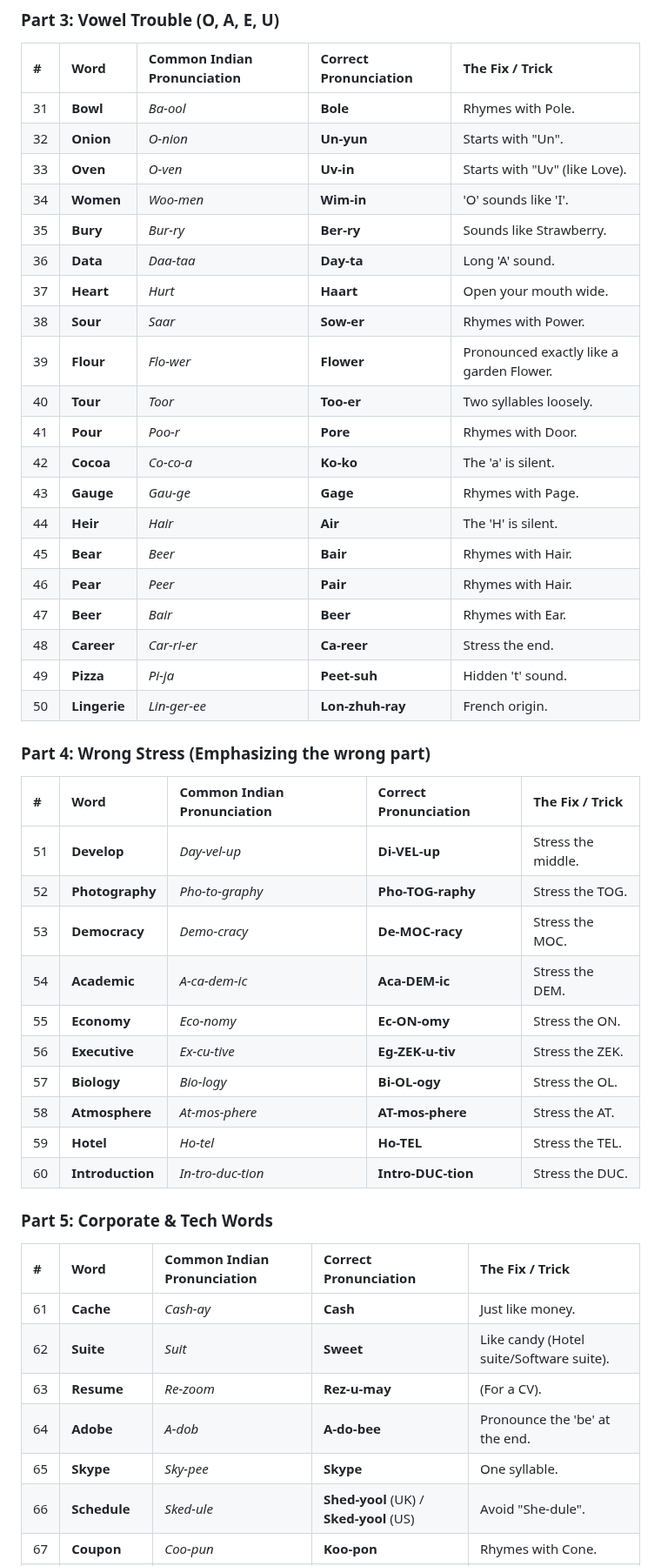
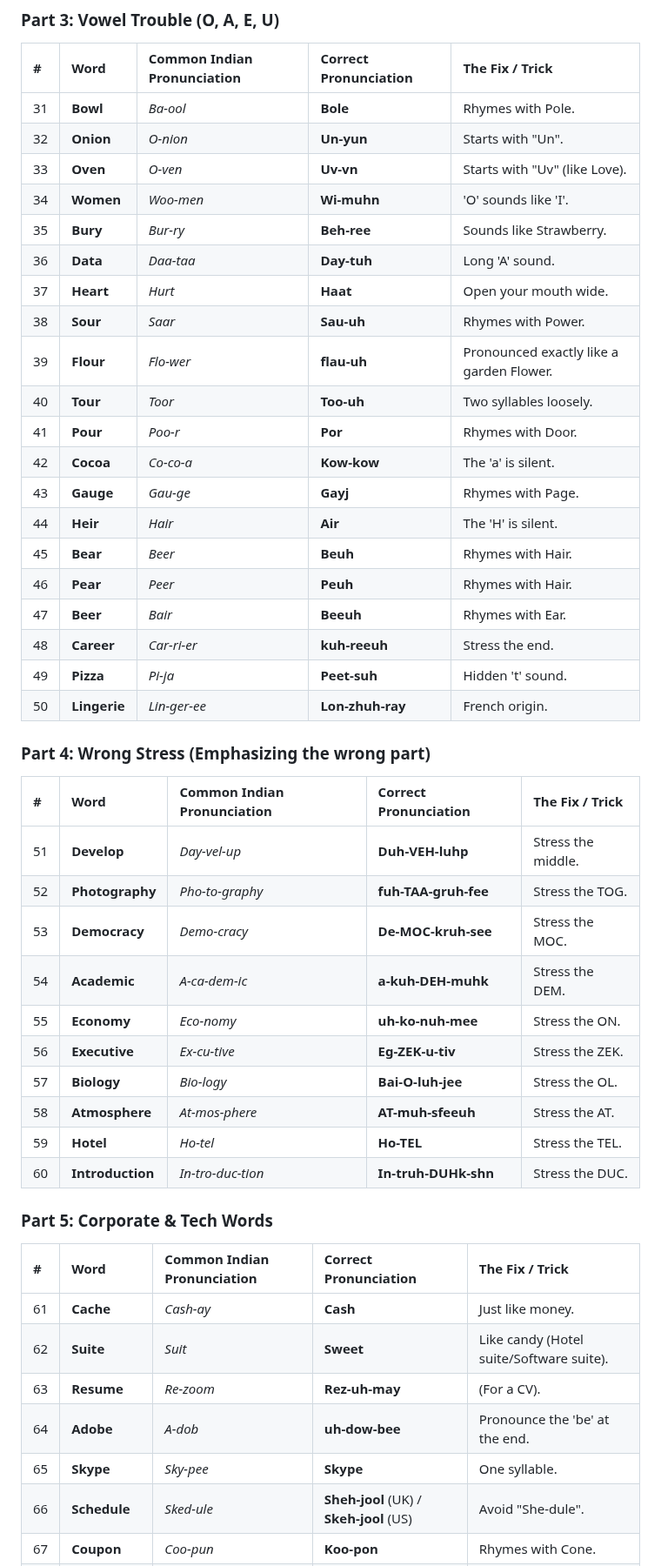
Before and after one commit to rushabhT3/books-and-notes, a Markdown page: English/mispronunce_words.md, the part around one of its changes. Shown at 87% size. Rendered like a GitHub page.

```diff
--- a/English/mispronunce_words.md
+++ b/English/mispronunce_words.md
@@ -43,46 +40,46 @@ Here is a comprehensive list of **100 commonly mispronounced words** in India. I
 | :--- | :--- | :--- | :--- | :--- |
 | 31 | **Bowl** | *Ba-ool* | **Bole** | Rhymes with Pole. |
 | 32 | **Onion** | *O-nion* | **Un-yun** | Starts with "Un". |
-| 33 | **Oven** | *O-ven* | **Uv-in** | Starts with "Uv" (like Love). |
-| 34 | **Women** | *Woo-men* | **Wim-in** | 'O' sounds like 'I'. |
-| 35 | **Bury** | *Bur-ry* | **Ber-ry** | Sounds like Strawberry. |
-| 36 | **Data** | *Daa-taa* | **Day-ta** | Long 'A' sound. |
-| 37 | **Heart** | *Hurt* | **Haart** | Open your mouth wide. |
-| 38 | **Sour** | *Saar* | **Sow-er** | Rhymes with Power. |
-| 39 | **Flour** | *Flo-wer* | **Flower** | Pronounced exactly like a garden Flower. |
-| 40 | **Tour** | *Toor* | **Too-er** | Two syllables loosely. |
-| 41 | **Pour** | *Poo-r* | **Pore** | Rhymes with Door. |
-| 42 | **Cocoa** | *Co-co-a* | **Ko-ko** | The 'a' is silent. |
-| 43 | **Gauge** | *Gau-ge* | **Gage** | Rhymes with Page. |
+| 33 | **Oven** | *O-ven* | **Uv-vn** | Starts with "Uv" (like Love). |
+| 34 | **Women** | *Woo-men* | **Wi-muhn** | 'O' sounds like 'I'. |
+| 35 | **Bury** | *Bur-ry* | **Beh-ree** | Sounds like Strawberry. |
+| 36 | **Data** | *Daa-taa* | **Day-tuh** | Long 'A' sound. |
+| 37 | **Heart** | *Hurt* | **Haat** | Open your mouth wide. |
+| 38 | **Sour** | *Saar* | **Sau-uh** | Rhymes with Power. |
+| 39 | **Flour** | *Flo-wer* | **flau-uh** | Pronounced exactly like a garden Flower. |
+| 40 | **Tour** | *Toor* | **Too-uh** | Two syllables loosely. |
+| 41 | **Pour** | *Poo-r* | **Por** | Rhymes with Door. |
+| 42 | **Cocoa** | *Co-co-a* | **Kow-kow** | The 'a' is silent. |
+| 43 | **Gauge** | *Gau-ge* | **Gayj** | Rhymes with Page. |
 | 44 | **Heir** | *Hair* | **Air** | The 'H' is silent. |
-| 45 | **Bear** | *Beer* | **Bair** | Rhymes with Hair. |
-| 46 | **Pear** | *Peer* | **Pair** | Rhymes with Hair. |
-| 47 | **Beer** | *Bair* | **Beer** | Rhymes with Ear. |
-| 48 | **Career** | *Car-ri-er* | **Ca-reer** | Stress the end. |
+| 45 | **Bear** | *Beer* | **Beuh** | Rhymes with Hair. |
+| 46 | **Pear** | *Peer* | **Peuh** | Rhymes with Hair. |
+| 47 | **Beer** | *Bair* | **Beeuh** | Rhymes with Ear. |
+| 48 | **Career** | *Car-ri-er* | **kuh-reeuh** | Stress the end. |
 | 49 | **Pizza** | *Pi-ja* | **Peet-suh** | Hidden 't' sound. |
 | 50 | **Lingerie** | *Lin-ger-ee* | **Lon-zhuh-ray** | French origin. |
 
 ### **Part 4: Wrong Stress (Emphasizing the wrong part)**
 | # | Word | Common Indian Pronunciation | Correct Pronunciation | The Fix / Trick |
 | :--- | :--- | :--- | :--- | :--- |
-| 51 | **Develop** | *Day-vel-up* | **Di-VEL-up** | Stress the middle. |
-| 52 | **Photography**| *Pho-to-graphy* | **Pho-TOG-raphy** | Stress the TOG. |
-| 53 | **Democracy** | *Demo-cracy* | **De-MOC-racy** | Stress the MOC. |
-| 54 | **Academic** | *A-ca-dem-ic* | **Aca-DEM-ic** | Stress the DEM. |
-| 55 | **Economy** | *Eco-nomy* | **Ec-ON-omy** | Stress the ON. |
+| 51 | **Develop** | *Day-vel-up* | **Duh-VEH-luhp** | Stress the middle. |
+| 52 | **Photography**| *Pho-to-graphy* | **fuh-TAA-gruh-fee** | Stress the TOG. |
+| 53 | **Democracy** | *Demo-cracy* | **De-MOC-kruh-see** | Stress the MOC. |
+| 54 | **Academic** | *A-ca-dem-ic* | **a-kuh-DEH-muhk** | Stress the DEM. |
+| 55 | **Economy** | *Eco-nomy* | **uh-ko-nuh-mee** | Stress the ON. |
 | 56 | **Executive** | *Ex-cu-tive* | **Eg-ZEK-u-tiv** | Stress the ZEK. |
-| 57 | **Biology** | *Bio-logy* | **Bi-OL-ogy** | Stress the OL. |
-| 58 | **Atmosphere** | *At-mos-phere* | **AT-mos-phere** | Stress the AT. |
+| 57 | **Biology** | *Bio-logy* | **Bai-O-luh-jee** | Stress the OL. |
+| 58 | **Atmosphere** | *At-mos-phere* | **AT-muh-sfeeuh** | Stress the AT. |
 | 59 | **Hotel** | *Ho-tel* | **Ho-TEL** | Stress the TEL. |
-| 60 | **Introduction**| *In-tro-duc-tion* | **Intro-DUC-tion** | Stress the DUC. |
+| 60 | **Introduction**| *In-tro-duc-tion* | **In-truh-DUHk-shn** | Stress the DUC. |
 
 ### **Part 5: Corporate & Tech Words**
 | # | Word | Common Indian Pronunciation | Correct Pronunciation | The Fix / Trick |
 | :--- | :--- | :--- | :--- | :--- |
 | 61 | **Cache** | *Cash-ay* | **Cash** | Just like money. |
 | 62 | **Suite** | *Suit* | **Sweet** | Like candy (Hotel suite/Software suite). |
-| 63 | **Resume** | *Re-zoom* | **Rez-u-may** | (For a CV). |
-| 64 | **Adobe** | *A-dob* | **A-do-bee** | Pronounce the 'be' at the end. |
+| 63 | **Resume** | *Re-zoom* | **Rez-uh-may** | (For a CV). |
+| 64 | **Adobe** | *A-dob* | **uh-dow-bee** | Pronounce the 'be' at the end. |
 | 65 | **Skype** | *Sky-pee* | **Skype** | One syllable. |
-| 66 | **Schedule** | *Sked-ule* | **Shed-yool** (UK) / **Sked-yool** (US) | Avoid "She-dule". |
+| 66 | **Schedule** | *Sked-ule* | **Sheh-jool** (UK) / **Skeh-jool** (US) | Avoid "She-dule". |
 | 67 | **Coupon** | *Coo-pun* | **Koo-pon** | Rhymes with Cone. |
```
Also changed, not shown: other parts of English/mispronunce_words.md (+40 -43 lines).
